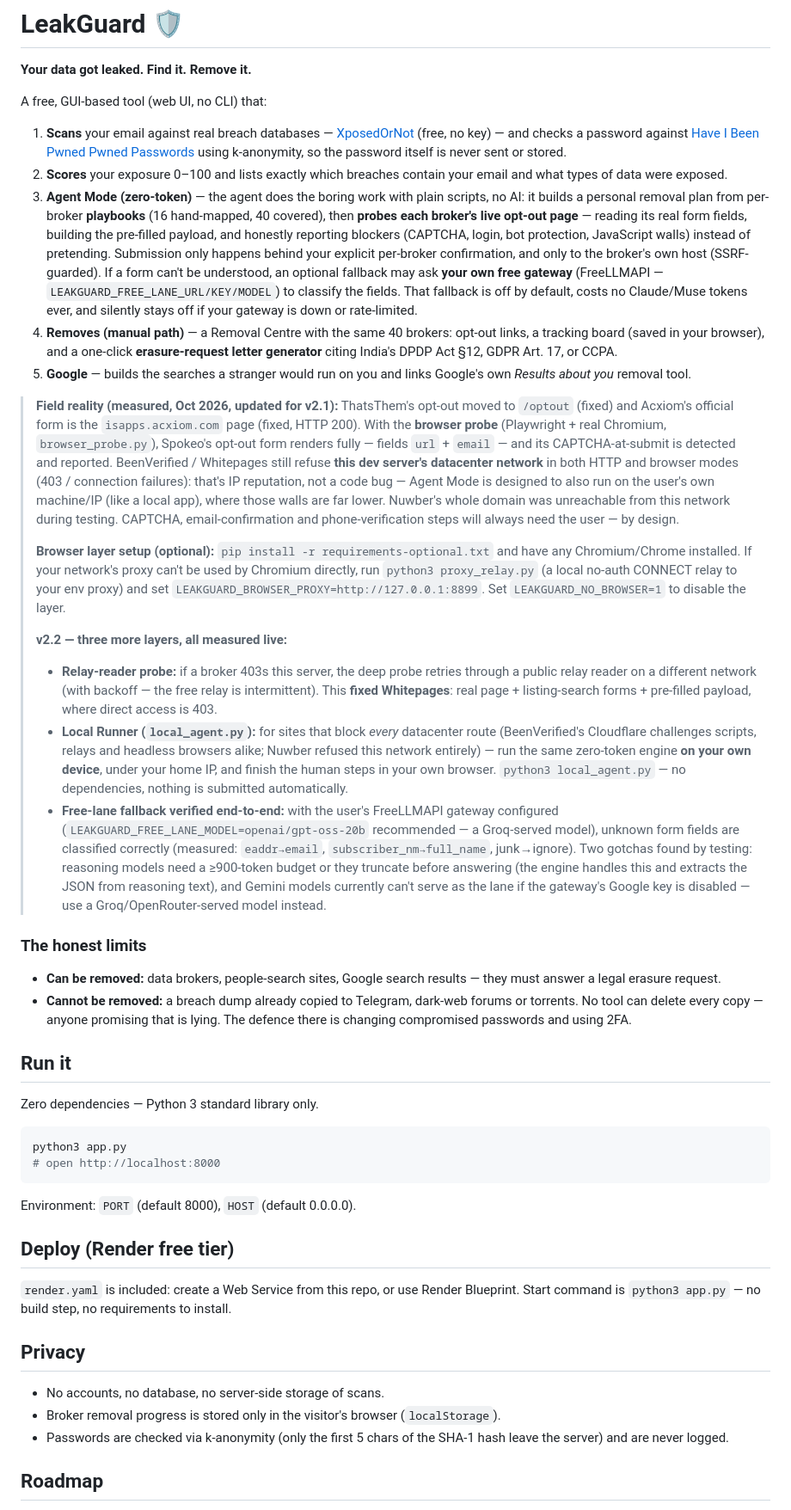
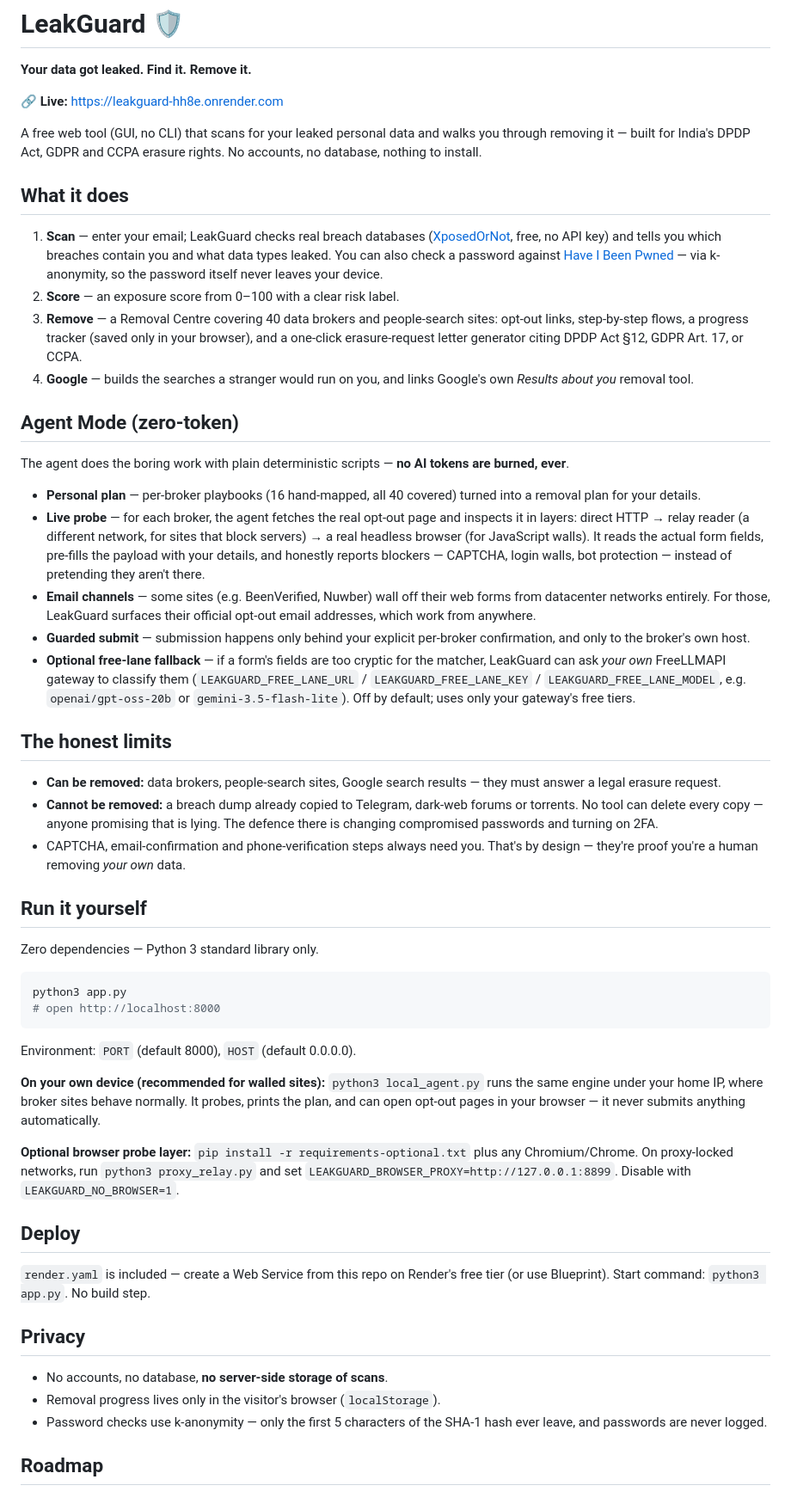
Before and after one commit to xorudra/leakguard, a Markdown page: README.md, the part around one of its changes. Shown at 86% size. Rendered like a GitHub page.

Commit message:
docs: rewrite README — clean, simple, current
Drops the accumulated dev-diary blockquotes (v2.1/v2.2 field notes,
VM-specific proxy quirks, and the now-stale 'Gemini key disabled'
gotcha). New structure: live link up top, what it does in 4 steps,
Agent Mode explained in plain bullets (probe layers, email channels,
guarded submit, optional free lane), honest limits kept verbatim in
spirit, run/deploy/privacy, forward-looking roadmap only.

```diff
--- a/README.md
+++ b/README.md
@@ -2,28 +2,34 @@
 
 **Your data got leaked. Find it. Remove it.**
 
-A free, GUI-based tool (web UI, no CLI) that:
+🔗 **Live:** https://leakguard-hh8e.onrender.com
 
-1. **Scans** your email against real breach databases — [XposedOrNot](https://xposedornot.com) (free, no key) — and checks a password against [Have I Been Pwned Pwned Passwords](https://haveibeenpwned.com/Passwords) using k-anonymity, so the password itself is never sent or stored.
-2. **Scores** your exposure 0–100 and lists exactly which breaches contain your email and what types of data were exposed.
-3. **Agent Mode (zero-token)** — the agent does the boring work with plain scripts, no AI: it builds a personal removal plan from per-broker **playbooks** (16 hand-mapped, 40 covered), then **probes each broker's live opt-out page** — reading its real form fields, building the pre-filled payload, and honestly reporting blockers (CAPTCHA, login, bot protection, JavaScript walls) instead of pretending. Submission only happens behind your explicit per-broker confirmation, and only to the broker's own host (SSRF-guarded). If a form can't be understood, an optional fallback may ask **your own free gateway** (FreeLLMAPI — `LEAKGUARD_FREE_LANE_URL/KEY/MODEL`) to classify the fields. That fallback is off by default, costs no Claude/Muse tokens ever, and silently stays off if your gateway is down or rate-limited.
-4. **Removes (manual path)** — a Removal Centre with the same 40 brokers: opt-out links, a tracking board (saved in your browser), and a one-click **erasure-request letter generator** citing India's DPDP Act §12, GDPR Art. 17, or CCPA.
-5. **Google** — builds the searches a stranger would run on you and links Google's own *Results about you* removal tool.
+A free web tool (GUI, no CLI) that scans for your leaked personal data and walks you through removing it — built for India's DPDP Act, GDPR and CCPA erasure rights. No accounts, no database, nothing to install.
 
-> **Field reality (measured, Oct 2026, updated for v2.1):** ThatsThem's opt-out moved to `/optout` (fixed) and Acxiom's official form is the `isapps.acxiom.com` page (fixed, HTTP 200). With the **browser probe** (Playwright + real Chromium, `browser_probe.py`), Spokeo's opt-out form renders fully — fields `url` + `email` — and its CAPTCHA-at-submit is detected and reported. BeenVerified / Whitepages still refuse **this dev server's datacenter network** in both HTTP and browser modes (403 / connection failures): that's IP reputation, not a code bug — Agent Mode is designed to also run on the user's own machine/IP (like a local app), where those walls are far lower. Nuwber's whole domain was unreachable from this network during testing. CAPTCHA, email-confirmation and phone-verification steps will always need the user — by design.
->
-> **Browser layer setup (optional):** `pip install -r requirements-optional.txt` and have any Chromium/Chrome installed. If your network's proxy can't be used by Chromium directly, run `python3 proxy_relay.py` (a local no-auth CONNECT relay to your env proxy) and set `LEAKGUARD_BROWSER_PROXY=http://127.0.0.1:8899`. Set `LEAKGUARD_NO_BROWSER=1` to disable the layer.
->
-> **v2.2 — three more layers, all measured live:**
-> - **Relay-reader probe:** if a broker 403s this server, the deep probe retries through a public relay reader on a different network (with backoff — the free relay is intermittent). This **fixed Whitepages**: real page + listing-search forms + pre-filled payload, where direct access is 403.
-> - **Local Runner (`local_agent.py`):** for sites that block *every* datacenter route (BeenVerified's Cloudflare challenges scripts, relays and headless browsers alike; Nuwber refused this network entirely) — run the same zero-token engine **on your own device**, under your home IP, and finish the human steps in your own browser. `python3 local_agent.py` — no dependencies, nothing is submitted automatically.
-> - **Free-lane fallback verified end-to-end:** with the user's FreeLLMAPI gateway configured (`LEAKGUARD_FREE_LANE_MODEL=openai/gpt-oss-20b` recommended — a Groq-served model), unknown form fields are classified correctly (measured: `eaddr→email`, `subscriber_nm→full_name`, junk→ignore). Two gotchas found by testing: reasoning models need a ≥900-token budget or they truncate before answering (the engine handles this and extracts the JSON from reasoning text), and Gemini models currently can't serve as the lane if the gateway's Google key is disabled — use a Groq/OpenRouter-served model instead.
+## What it does
 
-### The honest limits
+1. **Scan** — enter your email; LeakGuard checks real breach databases ([XposedOrNot](https://xposedornot.com), free, no API key) and tells you which breaches contain you and what data types leaked. You can also check a password against [Have I Been Pwned](https://haveibeenpwned.com/Passwords) — via k-anonymity, so the password itself never leaves your device.
+2. **Score** — an exposure score from 0–100 with a clear risk label.
+3. **Remove** — a Removal Centre covering 40 data brokers and people-search sites: opt-out links, step-by-step flows, a progress tracker (saved only in your browser), and a one-click erasure-request letter generator citing DPDP Act §12, GDPR Art. 17, or CCPA.
+4. **Google** — builds the searches a stranger would run on you, and links Google's own *Results about you* removal tool.
+
+## Agent Mode (zero-token)
+
+The agent does the boring work with plain deterministic scripts — **no AI tokens are burned, ever**.
+
+- **Personal plan** — per-broker playbooks (16 hand-mapped, all 40 covered) turned into a removal plan for your details.
+- **Live probe** — for each broker, the agent fetches the real opt-out page and inspects it in layers: direct HTTP → relay reader (a different network, for sites that block servers) → a real headless browser (for JavaScript walls). It reads the actual form fields, pre-fills the payload with your details, and honestly reports blockers — CAPTCHA, login walls, bot protection — instead of pretending they aren't there.
+- **Email channels** — some sites (e.g. BeenVerified, Nuwber) wall off their web forms from datacenter networks entirely. For those, LeakGuard surfaces their official opt-out email addresses, which work from anywhere.
+- **Guarded submit** — submission happens only behind your explicit per-broker confirmation, and only to the broker's own host.
+- **Optional free-lane fallback** — if a form's fields are too cryptic for the matcher, LeakGuard can ask *your own* FreeLLMAPI gateway to classify them (`LEAKGUARD_FREE_LANE_URL` / `LEAKGUARD_FREE_LANE_KEY` / `LEAKGUARD_FREE_LANE_MODEL`, e.g. `openai/gpt-oss-20b` or `gemini-3.5-flash-lite`). Off by default; uses only your gateway's free tiers.
+
+## The honest limits
+
 - **Can be removed:** data brokers, people-search sites, Google search results — they must answer a legal erasure request.
-- **Cannot be removed:** a breach dump already copied to Telegram, dark-web forums or torrents. No tool can delete every copy — anyone promising that is lying. The defence there is changing compromised passwords and using 2FA.
+- **Cannot be removed:** a breach dump already copied to Telegram, dark-web forums or torrents. No tool can delete every copy — anyone promising that is lying. The defence there is changing compromised passwords and turning on 2FA.
+- CAPTCHA, email-confirmation and phone-verification steps always need you. That's by design — they're proof you're a human removing *your own* data.
 
-## Run it
+## Run it yourself
 
 Zero dependencies — Python 3 standard library only.
 
@@ -34,15 +40,19 @@ python3 app.py
 
 Environment: `PORT` (default 8000), `HOST` (default 0.0.0.0).
 
-## Deploy (Render free tier)
+**On your own device (recommended for walled sites):** `python3 local_agent.py` runs the same engine under your home IP, where broker sites behave normally. It probes, prints the plan, and can open opt-out pages in your browser — it never submits anything automatically.
 
-`render.yaml` is included: create a Web Service from this repo, or use Render Blueprint. Start command is `python3 app.py` — no build step, no requirements to install.
+**Optional browser probe layer:** `pip install -r requirements-optional.txt` plus any Chromium/Chrome. On proxy-locked networks, run `python3 proxy_relay.py` and set `LEAKGUARD_BROWSER_PROXY=http://127.0.0.1:8899`. Disable with `LEAKGUARD_NO_BROWSER=1`.
+
+## Deploy
+
+`render.yaml` is included — create a Web Service from this repo on Render's free tier (or use Blueprint). Start command: `python3 app.py`. No build step.
 
 ## Privacy
 
-- No accounts, no database, no server-side storage of scans.
-- Broker removal progress is stored only in the visitor's browser (`localStorage`).
-- Passwords are checked via k-anonymity (only the first 5 chars of the SHA-1 hash leave the server) and are never logged.
+- No accounts, no database, **no server-side storage of scans**.
+- Removal progress lives only in the visitor's browser (`localStorage`).
+- Password checks use k-anonymity — only the first 5 characters of the SHA-1 hash ever leave, and passwords are never logged.
 
 ## Roadmap
 
```
Also changed, not shown: other parts of README.md (+2 -5 lines).
